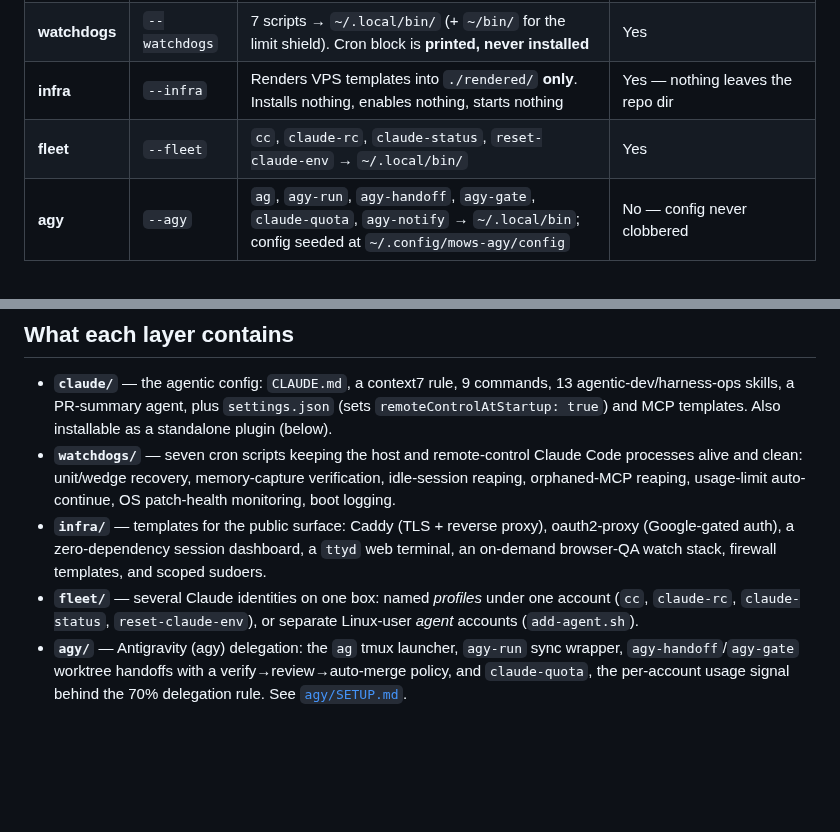
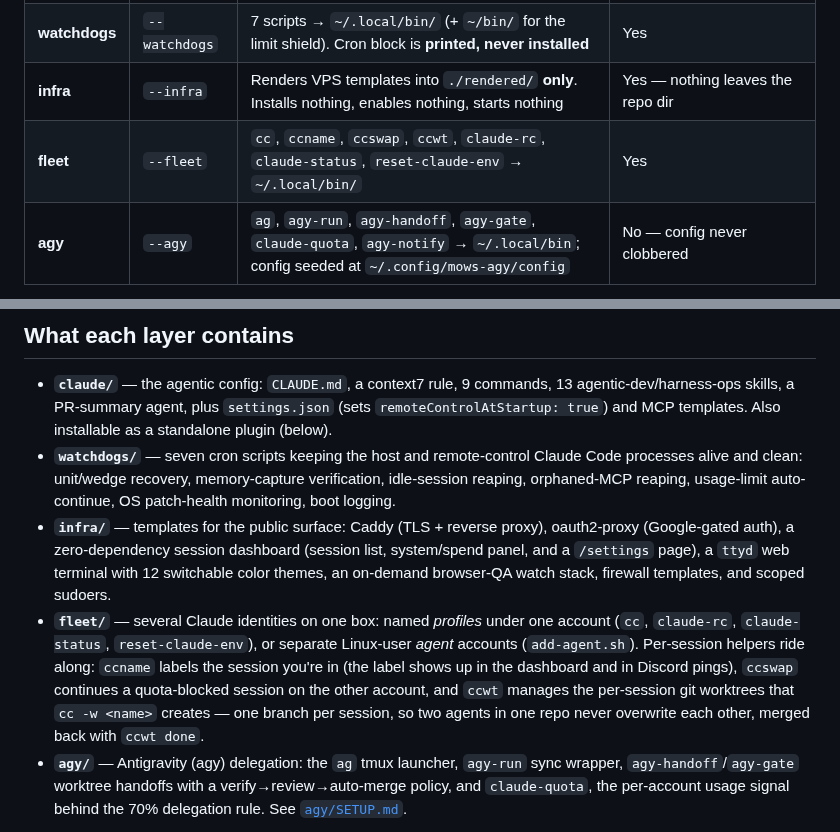
Before and after one commit to alhe99/mows-harness, a Markdown page: README.md, 2 parts joined by grey strips. Rendered like a GitHub page; blank space fills up the shorter version.

```diff
--- a/README.md
+++ b/README.md
@@ -64,7 +94,7 @@ running anything.
 | **claude** | `--claude` | `CLAUDE.md`, rules, 9 commands, 13 skills, 1 agent, `settings.json`, `mcp-interactive.json` → `~/.claude/` | Yes — prior files backed up to `~/.claude.bak-<ts>/` |
 | **watchdogs** | `--watchdogs` | 7 scripts → `~/.local/bin/` (+ `~/bin/` for the limit shield). Cron block is **printed, never installed** | Yes |
 | **infra** | `--infra` | Renders VPS templates into `./rendered/` **only**. Installs nothing, enables nothing, starts nothing | Yes — nothing leaves the repo dir |
-| **fleet** | `--fleet` | `cc`, `claude-rc`, `claude-status`, `reset-claude-env` → `~/.local/bin/` | Yes |
+| **fleet** | `--fleet` | `cc`, `ccname`, `ccswap`, `ccwt`, `claude-rc`, `claude-status`, `reset-claude-env` → `~/.local/bin/` | Yes |
 | **agy** | `--agy` | `ag`, `agy-run`, `agy-handoff`, `agy-gate`, `claude-quota`, `agy-notify` → `~/.local/bin`; config seeded at `~/.config/mows-agy/config` | No — config never clobbered |
 
 All five are idempotent and independent. Re-running with a different flag set is safe.
@@ -332,11 +365,16 @@ flowchart TB
   alive and clean: unit/wedge recovery, memory-capture verification, idle-session reaping,
   orphaned-MCP reaping, usage-limit auto-continue, OS patch-health monitoring, boot logging.
 - **`infra/`** — templates for the public surface: Caddy (TLS + reverse proxy), oauth2-proxy
-  (Google-gated auth), a zero-dependency session dashboard, a `ttyd` web terminal, an
+  (Google-gated auth), a zero-dependency session dashboard (session list, system/spend panel,
+  and a `/settings` page), a `ttyd` web terminal with 12 switchable color themes, an
   on-demand browser-QA watch stack, firewall templates, and scoped sudoers.
 - **`fleet/`** — several Claude identities on one box: named *profiles* under one account
   (`cc`, `claude-rc`, `claude-status`, `reset-claude-env`), or separate Linux-user *agent*
-  accounts (`add-agent.sh`).
+  accounts (`add-agent.sh`). Per-session helpers ride along: `ccname` labels the session
+  you're in (the label shows up in the dashboard and in Discord pings), `ccswap` continues a
+  quota-blocked session on the other account, and `ccwt` manages the per-session git
+  worktrees that `cc -w <name>` creates — one branch per session, so two agents in one repo
+  never overwrite each other, merged back with `ccwt done`.
 - **`agy/`** — Antigravity (agy) delegation: the `ag` tmux launcher, `agy-run` sync wrapper,
   `agy-handoff`/`agy-gate` worktree handoffs with a verify→review→auto-merge policy, and
   `claude-quota`, the per-account usage signal behind the 70% delegation rule. See
```
Also changed, not shown: other parts of README.md (+39 -6 lines), docs/architecture.md (+2 -2 lines), infra/SETUP.md (+39 -4 lines), docs/assets/dashboard.png, docs/assets/phone.png, docs/assets/settings.png (added), docs/assets/term-phone.png (added), docs/assets/theme-cycle.gif (added), 3 other files.
